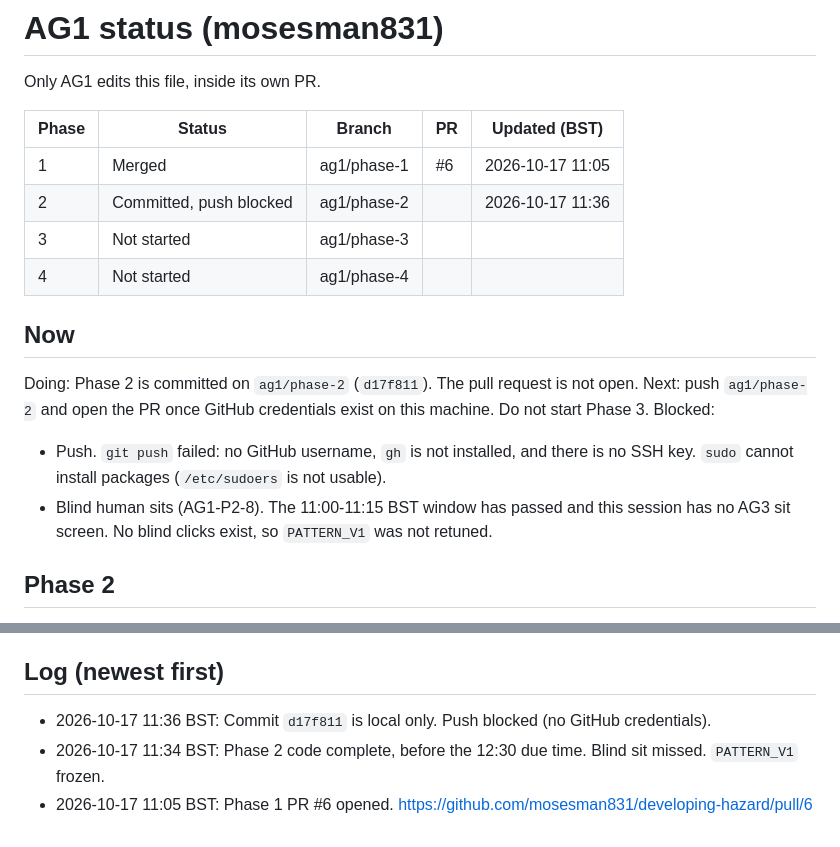
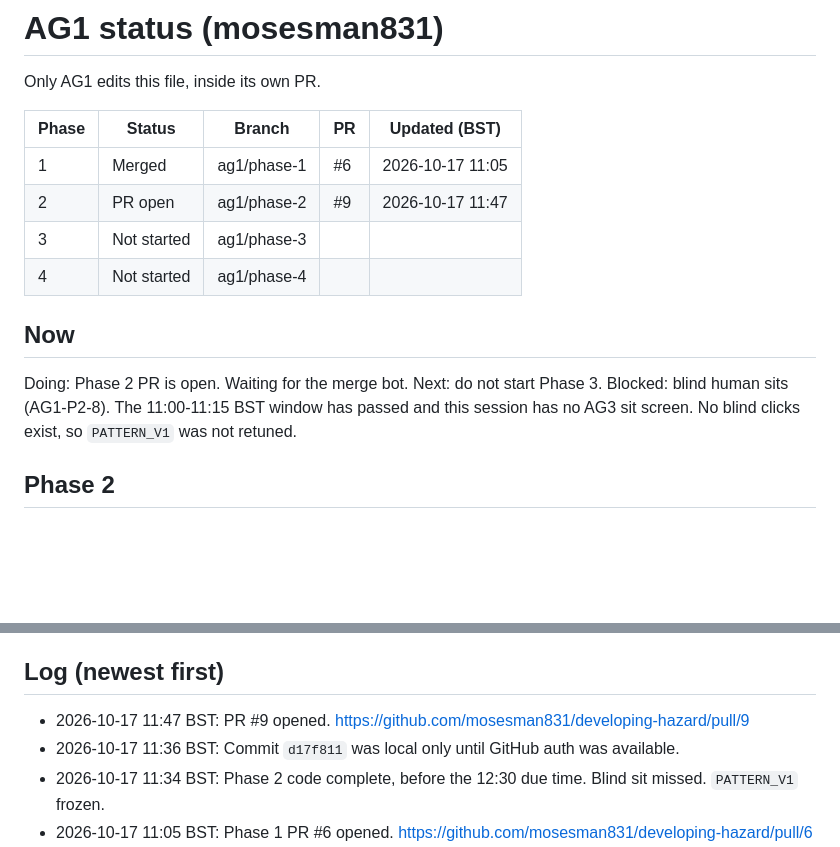
Before and after one commit to mosesman831/developing-hazard, a Markdown page: status/ag1.md, 2 parts joined by grey strips. Rendered like a GitHub page; blank space fills up the shorter version.

Commit message:
Record Phase 2 PR number on the AG1 checklist rows.
Co-authored-by: Cursor <cursoragent@cursor.com>

```diff
--- a/status/ag1.md
+++ b/status/ag1.md
@@ -5,17 +5,15 @@ Only AG1 edits this file, inside its own PR.
 | Phase | Status | Branch | PR | Updated (BST) |
 |---|---|---|---|---|
 | 1 | Merged | ag1/phase-1 | #6 | 2026-10-17 11:05 |
-| 2 | Committed, push blocked | ag1/phase-2 | | 2026-10-17 11:36 |
+| 2 | PR open | ag1/phase-2 | #9 | 2026-10-17 11:47 |
 | 3 | Not started | ag1/phase-3 | | |
 | 4 | Not started | ag1/phase-4 | | |
 
 ## Now
 
-Doing: Phase 2 is committed on `ag1/phase-2` (`d17f811`). The pull request is not open.
-Next: push `ag1/phase-2` and open the PR once GitHub credentials exist on this machine. Do not start Phase 3.
-Blocked:
-- Push. `git push` failed: no GitHub username, `gh` is not installed, and there is no SSH key. `sudo` cannot install packages (`/etc/sudoers` is not usable).
-- Blind human sits (AG1-P2-8). The 11:00-11:15 BST window has passed and this session has no AG3 sit screen. No blind clicks exist, so `PATTERN_V1` was not retuned.
+Doing: Phase 2 PR is open. Waiting for the merge bot.
+Next: do not start Phase 3.
+Blocked: blind human sits (AG1-P2-8). The 11:00-11:15 BST window has passed and this session has no AG3 sit screen. No blind clicks exist, so `PATTERN_V1` was not retuned.
 
 ## Phase 2
 
@@ -81,7 +79,8 @@ Questions 2 and 3 were not measured. No team config file, and GPU, VSS, and W&B
 
 ## Log (newest first)
 
-- 2026-10-17 11:36 BST: Commit `d17f811` is local only. Push blocked (no GitHub credentials).
+- 2026-10-17 11:47 BST: PR #9 opened. https://github.com/mosesman831/developing-hazard/pull/9
+- 2026-10-17 11:36 BST: Commit `d17f811` was local only until GitHub auth was available.
 - 2026-10-17 11:34 BST: Phase 2 code complete, before the 12:30 due time. Blind sit missed. `PATTERN_V1` frozen.
 - 2026-10-17 11:05 BST: Phase 1 PR #6 opened. https://github.com/mosesman831/developing-hazard/pull/6
 - 2026-10-17 11:00 BST: Phase 1 code complete and late. Scorer implements SPEC 9.1-9.3. Probes blocked.
```
Also changed, not shown: CHECKLIST.md (+11 -11 lines).
